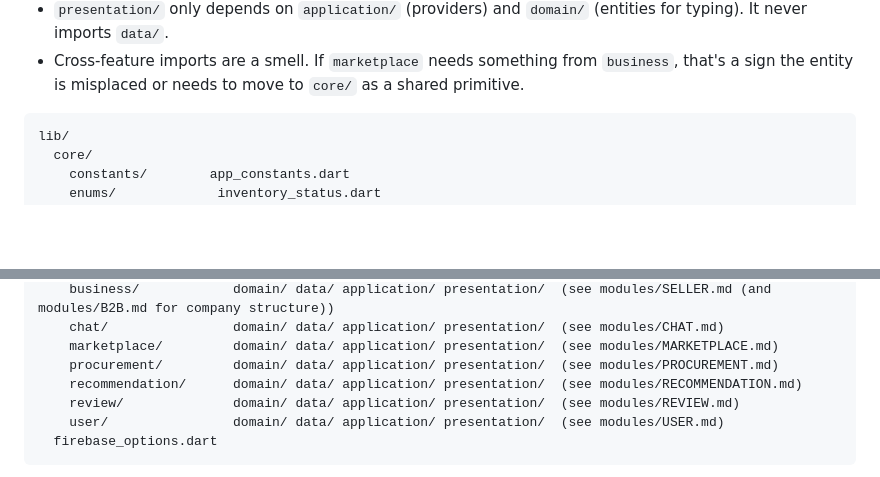
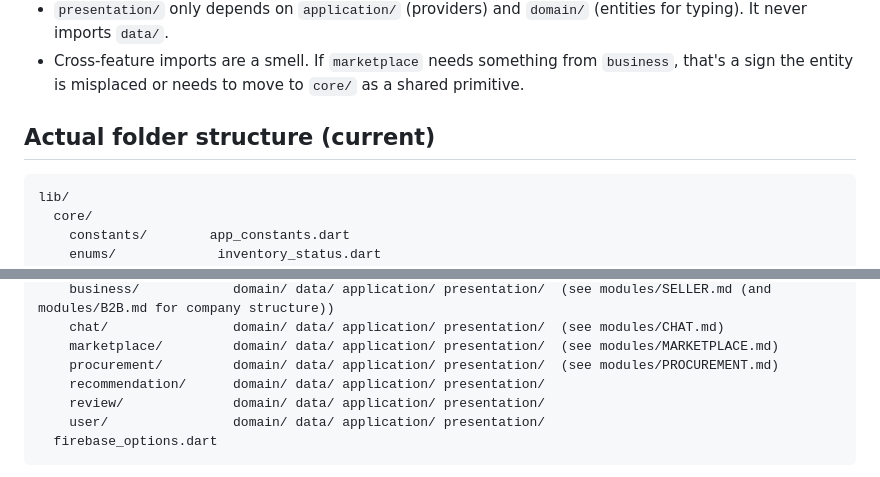
Before and after one commit to suleymanalizada27-wq/FloodStore, a Markdown page: docs/01_ARCHITECTURE.md, 2 parts joined by grey strips. Drawn GitHub-style; blank space fills up the shorter version.

Commit message:
docs: fix broken module links and inaccurate procurement structure in architecture doc

````diff
--- a/docs/01_ARCHITECTURE.md
+++ b/docs/01_ARCHITECTURE.md
@@ -29,6 +29,7 @@ Rules:
   a sign the entity is misplaced or needs to move to `core/` as a shared primitive.
 
 
+## Actual folder structure (current)
 ```
 lib/
   core/
@@ -47,9 +48,9 @@ lib/
     chat/                domain/ data/ application/ presentation/  (see modules/CHAT.md)
     marketplace/         domain/ data/ application/ presentation/  (see modules/MARKETPLACE.md)
     procurement/         domain/ data/ application/ presentation/  (see modules/PROCUREMENT.md)
-    recommendation/      domain/ data/ application/ presentation/  (see modules/RECOMMENDATION.md)
-    review/              domain/ data/ application/ presentation/  (see modules/REVIEW.md)
-    user/                domain/ data/ application/ presentation/  (see modules/USER.md)
+    recommendation/      domain/ data/ application/ presentation/
+    review/              domain/ data/ application/ presentation/
+    user/                domain/ data/ application/ presentation/
   firebase_options.dart
 ```
 
````
